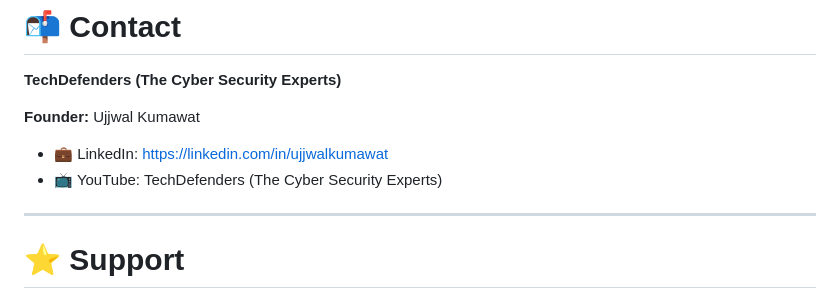
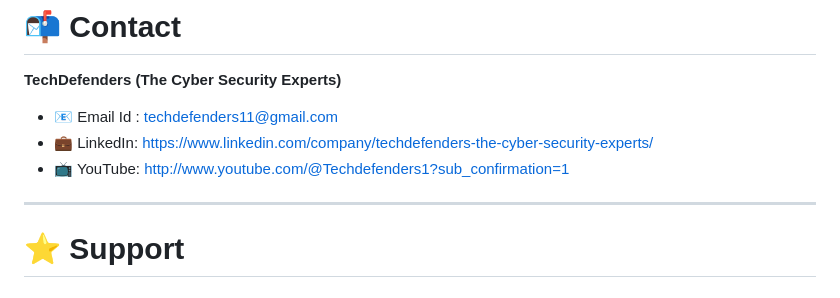
Before and after one commit to techdefenders1/CyberVerse_TheSafeClickChallenge, a Markdown page: README.md, the part around the change. GitHub-like rendering.

```diff
--- a/README.md
+++ b/README.md
@@ -201,11 +201,9 @@ Contributions, ideas, and suggestions are welcome. If you would like to contribu
 # 📬 Contact
 
 **TechDefenders (The Cyber Security Experts)**
-
-**Founder:** Ujjwal Kumawat
-
-- 💼 LinkedIn: https://linkedin.com/in/ujjwalkumawat
-- 📺 YouTube: TechDefenders (The Cyber Security Experts)
+- 📧 Email Id : techdefenders11@gmail.com
+- 💼 LinkedIn: https://www.linkedin.com/company/techdefenders-the-cyber-security-experts/
+- 📺 YouTube: http://www.youtube.com/@Techdefenders1?sub_confirmation=1
 
 ---
 
```
